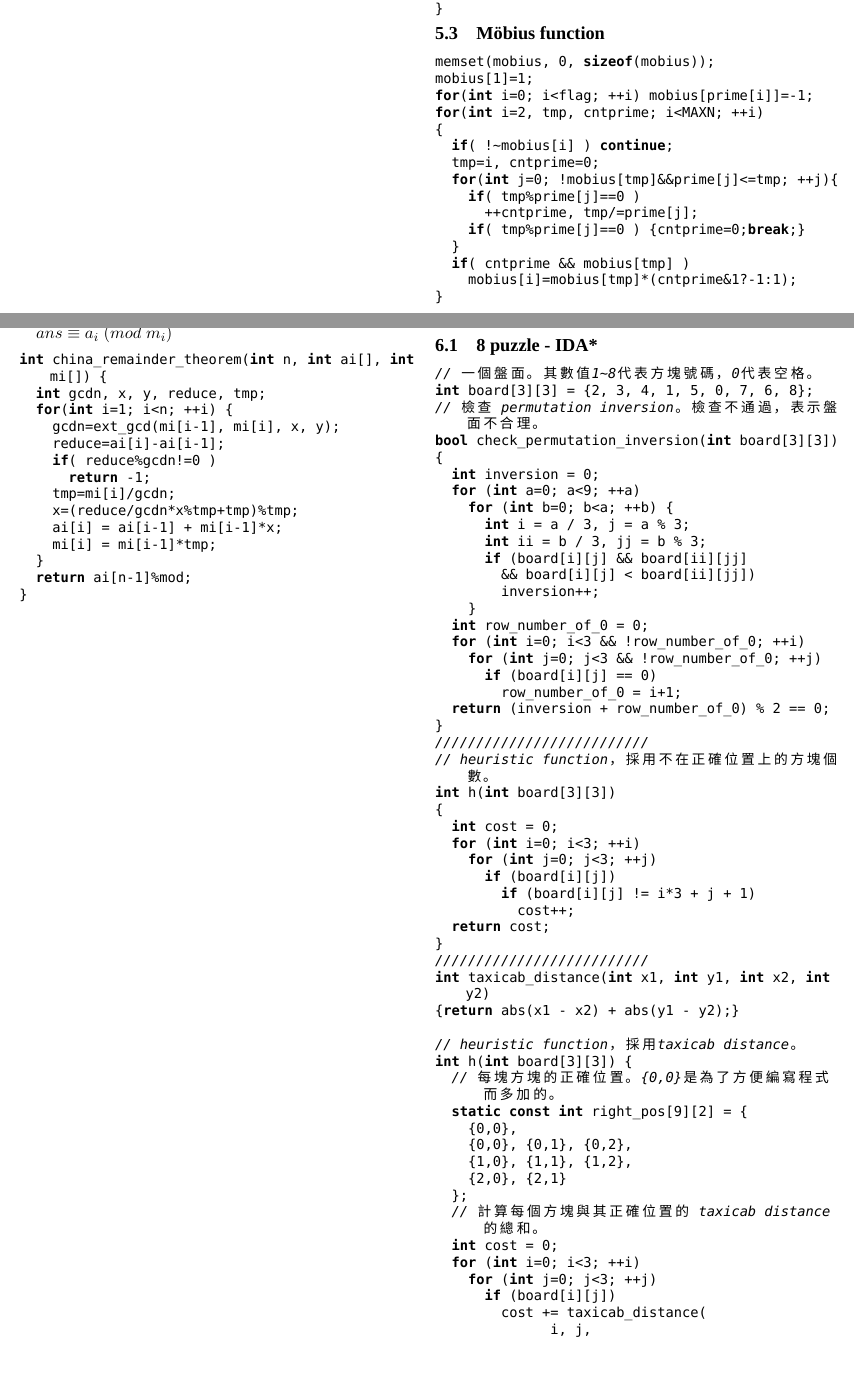
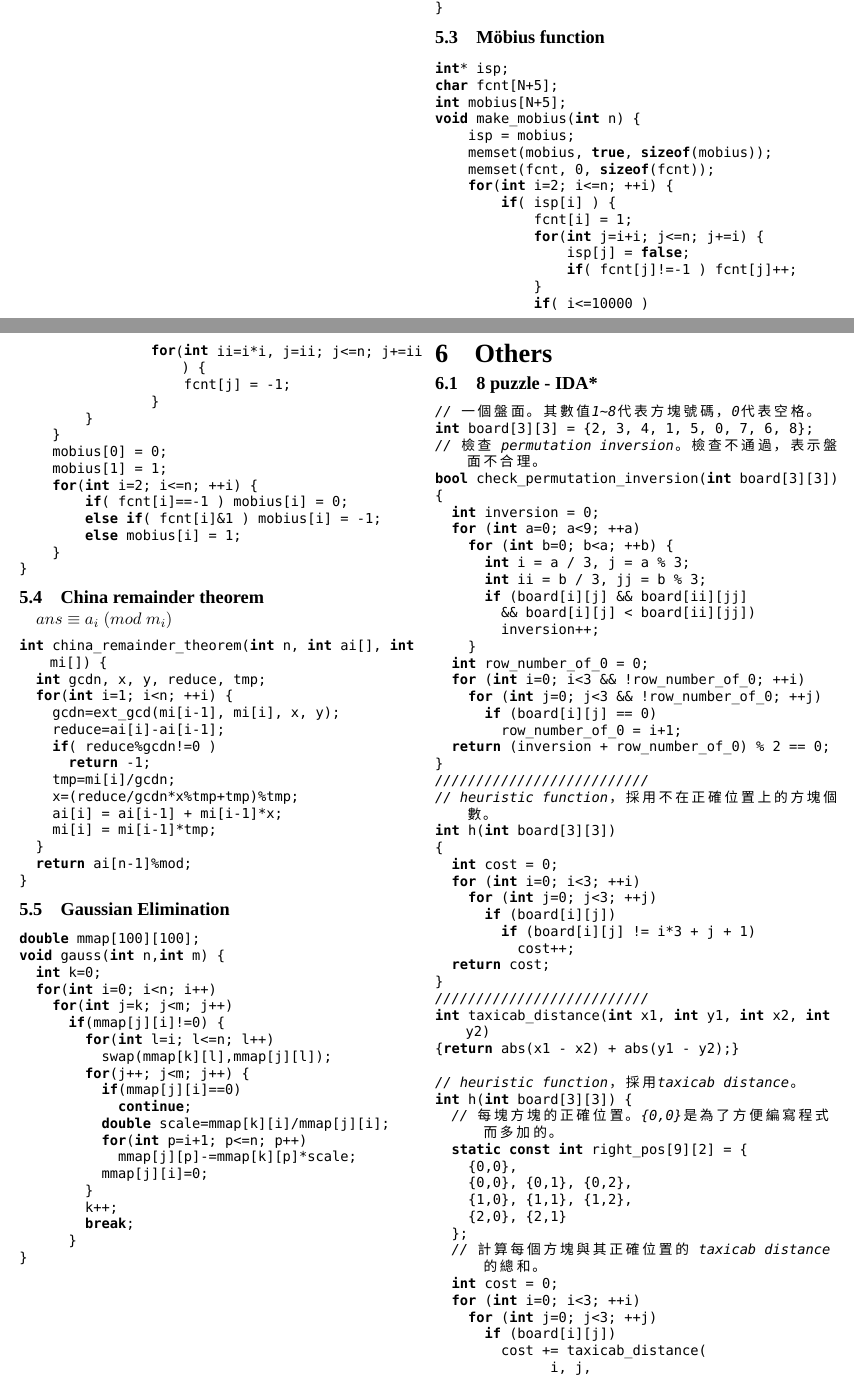
Before and after one commit to kevinptt0323/CodeBook, a LaTeX document (codebook.tex): two parts of pages 10 and 11 of 12, joined at a grey line, cut so that both start at the same text, the shorter picture padded with empty space. Compiled offline with XeLaTeX; a missing font is replaced by an installed copy or a similar font.

Commit message:
improve mobius function, add gaussian elimination

```diff
--- a/codebook.tex
+++ b/codebook.tex
@@ -1028,20 +1028,33 @@ int ext_gcd(int a, int b, int &x, int &y){
 
 \subsection{Möbius function}
 \begin{lstlisting}[label=Möbius function]
-memset(mobius, 0, sizeof(mobius));
-mobius[1]=1;
-for(int i=0; i<flag; ++i) mobius[prime[i]]=-1;
-for(int i=2, tmp, cntprime; i<MAXN; ++i)
-{
-	if( !~mobius[i] ) continue;
-	tmp=i, cntprime=0;
-	for(int j=0; !mobius[tmp]&&prime[j]<=tmp; ++j){
-		if( tmp%prime[j]==0 )
-			++cntprime, tmp/=prime[j];
-		if( tmp%prime[j]==0 ) {cntprime=0;break;}
-	}
-	if( cntprime && mobius[tmp] )
-		mobius[i]=mobius[tmp]*(cntprime&1?-1:1);
+int* isp;
+char fcnt[N+5];
+int mobius[N+5];
+void make_mobius(int n) {
+    isp = mobius;
+    memset(mobius, true, sizeof(mobius));
+    memset(fcnt, 0, sizeof(fcnt));
+    for(int i=2; i<=n; ++i) {
+        if( isp[i] ) {
+            fcnt[i] = 1;
+            for(int j=i+i; j<=n; j+=i) {
+                isp[j] = false;
+                if( fcnt[j]!=-1 ) fcnt[j]++;
+            }
+            if( i<=10000 )
+                for(int ii=i*i, j=ii; j<=n; j+=ii) {
+                    fcnt[j] = -1;
+                }
+        }
+    }
+    mobius[0] = 0;
+    mobius[1] = 1;
+    for(int i=2; i<=n; ++i) {
+        if( fcnt[i]==-1 ) mobius[i] = 0;
+        else if( fcnt[i]&1 ) mobius[i] = -1;
+        else mobius[i] = 1;
+    }
 }
 \end{lstlisting}
 
@@ -1061,6 +1074,29 @@ int china_remainder_theorem(int n, int ai[], int mi[]) {
 		mi[i] = mi[i-1]*tmp;
 	}
 	return ai[n-1]%mod;
+}
+\end{lstlisting}
+\subsection{Gaussian Elimination}
+\begin{lstlisting}[label=Gaussian Elimination]
+double mmap[100][100];
+void gauss(int n,int m) {
+	int k=0;
+	for(int i=0; i<n; i++)
+		for(int j=k; j<m; j++)
+			if(mmap[j][i]!=0) {
+				for(int l=i; l<=n; l++)
+					swap(mmap[k][l],mmap[j][l]);
+				for(j++; j<m; j++) {
+					if(mmap[j][i]==0)
+						continue;
+					double scale=mmap[k][i]/mmap[j][i];
+					for(int p=i+1; p<=n; p++)
+						mmap[j][p]-=mmap[k][p]*scale;
+					mmap[j][i]=0;
+				}
+				k++;
+				break;
+			}
 }
 \end{lstlisting}
 
```
Also changed, not shown: codebook.pdf.
